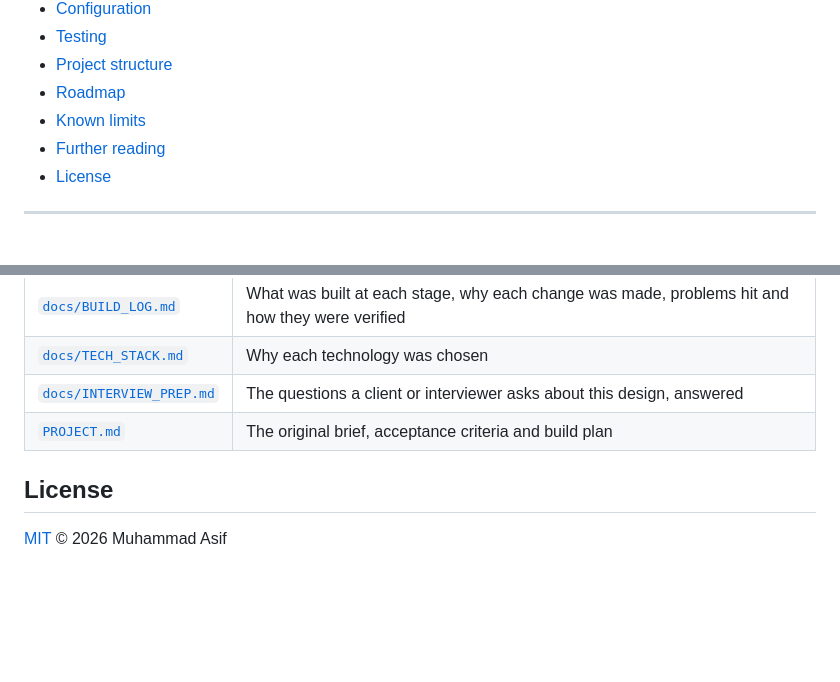
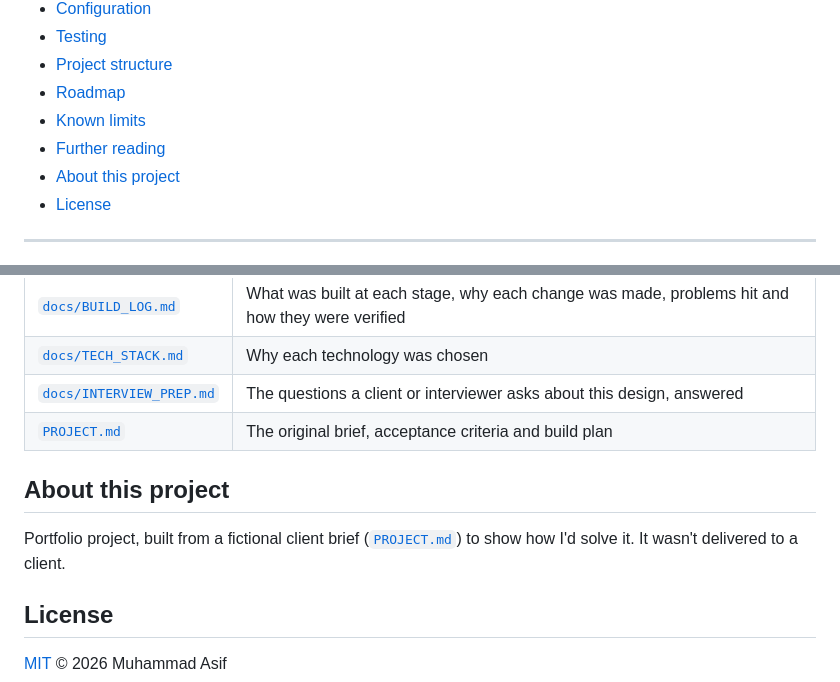
Before and after one commit to muhammadasif2017/stripe-payment-sync, a Markdown page: README.md, 2 parts joined by grey strips. GitHub-like rendering; blank space fills up the shorter version.

Commit message:
Add About this project section to the README

```diff
--- a/README.md
+++ b/README.md
@@ -40,6 +40,7 @@
 - [Roadmap](#roadmap)
 - [Known limits](#known-limits)
 - [Further reading](#further-reading)
+- [About this project](#about-this-project)
 - [License](#license)
 
 ---
@@ -517,6 +518,10 @@ Honest edges of the current version, each with its planned answer:
 | [`docs/INTERVIEW_PREP.md`](docs/INTERVIEW_PREP.md) | The questions a client or interviewer asks about this design, answered |
 | [`PROJECT.md`](PROJECT.md) | The original brief, acceptance criteria and build plan |
 
+## About this project
+
+Portfolio project, built from a fictional client brief ([`PROJECT.md`](PROJECT.md)) to show how I'd solve it. It wasn't delivered to a client.
+
 ## License
 
 [MIT](LICENSE) © 2026 Muhammad Asif
```
